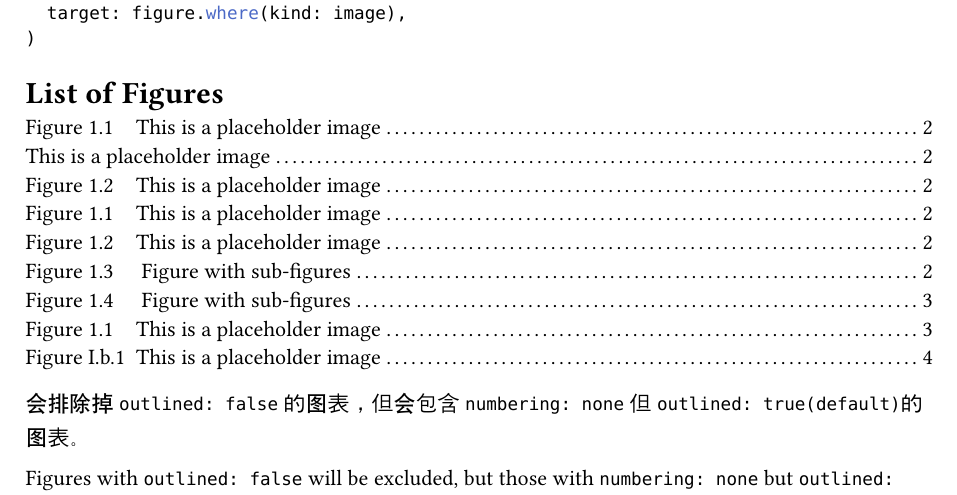
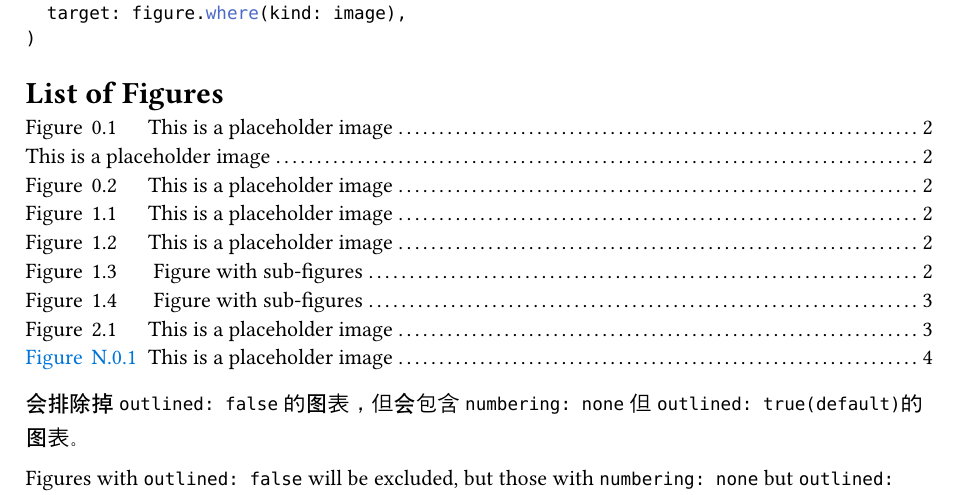
Before and after one commit to An-314/better-numbering, a Typst document (demo.typ, which reads lib/numbering.typ): part of page 5 of 5, cut so that both start at the same text. Compiled offline with Typst 0.15.

Commit message:
(fix): fix outline ref

```diff
--- a/lib/numbering.typ
+++ b/lib/numbering.typ
@@ -74,6 +74,47 @@
   body
 }
 
+#let fix-numbered-outline(body) = {
+  let _paint(content, color) = if color == none { content } else { text(content, fill: color) }
+  let _paintc(content, color) = if color == none { content } else { text(fill: color)[#content] }
+  show outline.entry: it => context {
+    let el = it.element
+    if el == none {
+      // fallback: keep default behavior
+      return link(it.element.location(), it.indented(it.prefix(), it.inner()))
+    }
+    let loc = el.location()
+    // If the element explicitly disabled numbering, keep default prefix.
+    if el.has("numbering") and el.numbering == none {
+      return link(loc, it.indented(it.prefix(), it.inner()))
+    }
+    // Fetch the config at the TARGET location (not at the outline page).
+    let cfg = _bn-cfg.at(loc)
+    // Fix equations inside outlines (equation list).
+    if el.func() == math.equation {
+      let n = _last-int(counter(math.equation).at(loc))
+      let inner = generate-counter(cfg.eq-depth, n, outline: cfg.eq-outline, loc: loc)
+      let prefix = _paint("(" + inner + ")", cfg.eq-color)
+      return link(loc, it.indented(prefix, it.inner()))
+    }
+    // Fix figures inside outlines (list of figures / tables).
+    if el.func() == figure {
+      let n = _last-int(counter(figure.where(kind: el.kind)).at(loc))
+      let num = generate-counter(cfg.fig-depth, n, outline: cfg.fig-outline, loc: loc)
+      // Mimic outline.entry.prefix(): add supplement for figures.
+      let sup = [#el.supplement]
+      let prefix = if sup == [] { _paint(num, cfg.fig-color) } else {
+        _paintc([#sup #h(0.15em) #num], cfg.fig-color)
+      }
+      return link(loc, it.indented(prefix, it.inner()))
+    }
+    // Headings / others: keep default.
+    link(loc, it.indented(it.prefix(), it.inner()))
+  }
+  body
+}
+
+
 // One-stop wrapper (use as a show rule).
 #let better-numbering(
   // Heading backbone
@@ -142,6 +173,7 @@
   )
 
   show: fix-numbered-refs
+  show: fix-numbered-outline
 
   body
 }
```
Also changed, not shown: lib/numbering.typ (22 more changed lines).
